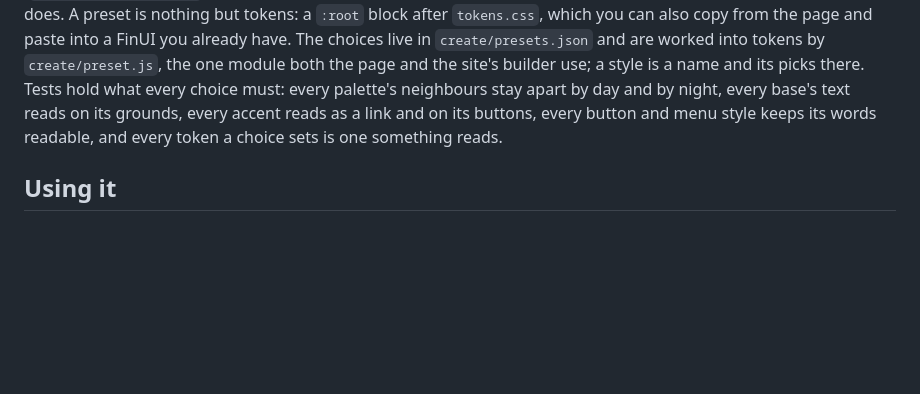
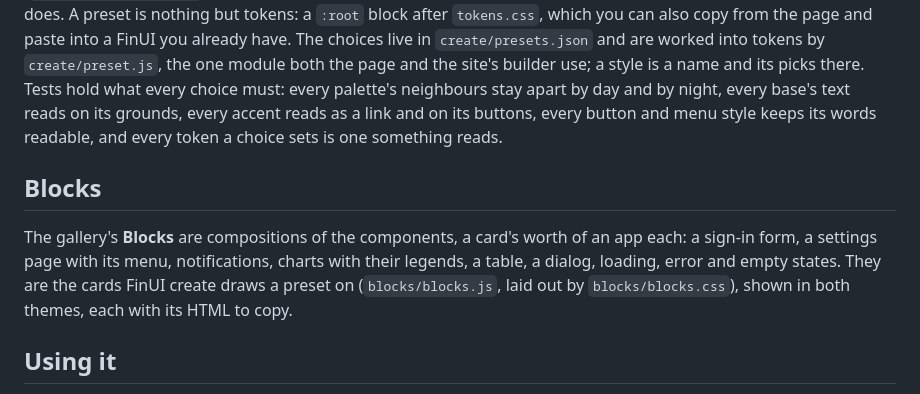
Before and after one commit to finstats/finui, a Markdown page: README.md, the part around the change. Drawn GitHub-style; blank space fills up the shorter version.

Commit message:
docs: blocks
The README says what the gallery's Blocks are and where they live.

```diff
--- a/README.md
+++ b/README.md
@@ -48,6 +48,13 @@ builder use; a style is a name and its picks there. Tests hold what every choice
 apart by day and by night, every base's text reads on its grounds, every accent reads as a link and on its buttons, every
 button and menu style keeps its words readable, and every token a choice sets is one something reads.
 
+## Blocks
+
+The gallery's **Blocks** are compositions of the components, a card's worth of an app each: a sign-in form, a settings
+page with its menu, notifications, charts with their legends, a table, a dialog, loading, error and empty states. They
+are the cards FinUI create draws a preset on (`blocks/blocks.js`, laid out by `blocks/blocks.css`), shown in both themes,
+each with its HTML to copy.
+
 ## Using it
 
 Copy the folder, or let the installer above copy it.
```
